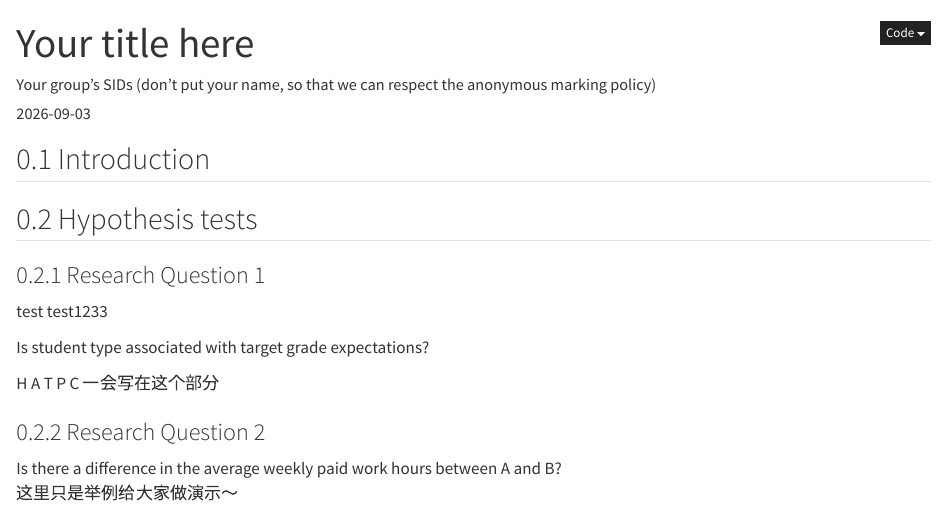
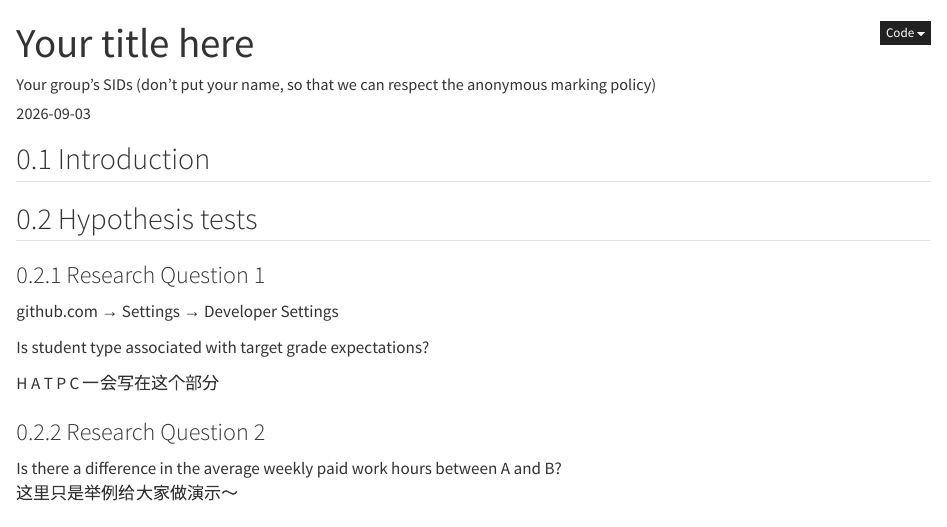
Before and after one commit to lukehuang629/DATA2002_26S2_Test, a Quarto document (DATA2X02_p1_assignment_template.qmd): the page in a window 1100 px wide, from its top. Rendered offline with R 4.5, knitr and Pandoc in place of Quarto, with nearby package versions.

```diff
--- a/DATA2X02_p1_assignment_template.qmd
+++ b/DATA2X02_p1_assignment_template.qmd
@@ -20,7 +20,7 @@
 ## Hypothesis tests
 
 ### Research Question 1
-test test1233
+github.com → Settings → Developer Settings
 
 Is student type associated with target grade expectations?
 
```
